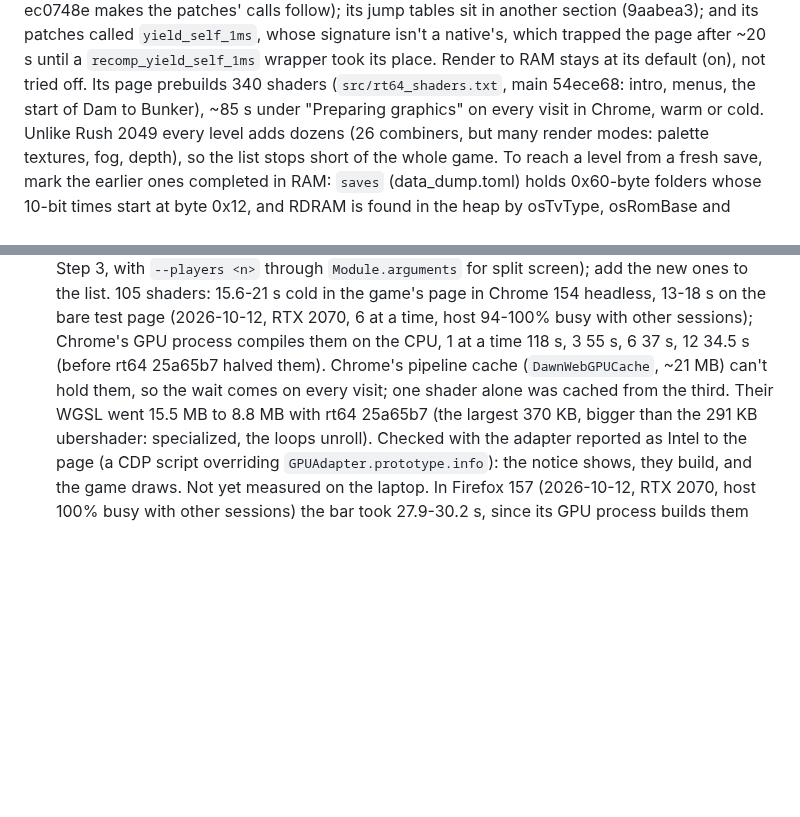
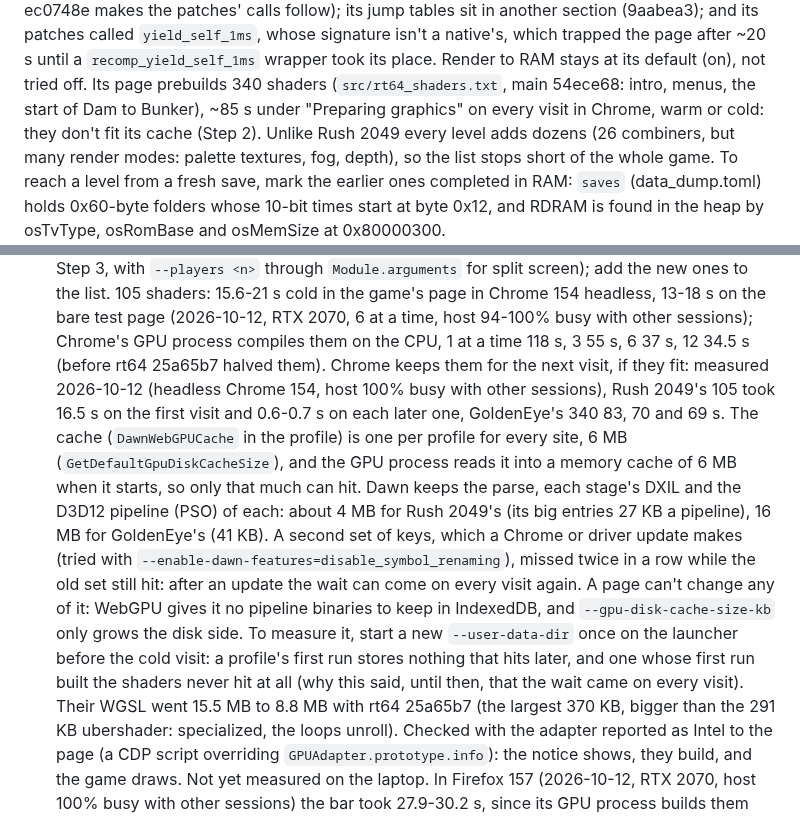
Before and after one commit to amazingalek/rush-2049-recomp, a Markdown page: CLAUDE.md, 2 parts joined by grey strips. Drawn GitHub-style; blank space fills up the shorter version.

Commit message:
README, CLAUDE.md: Chrome keeps the prebuilt shaders for later visits when they fit its 6 MB cache
Measured 2026-10-12 in headless Chrome 154 (RTX 2070, host 100% busy with other sessions): Rush 2049's 105 took 16.5 s
on the first visit and 0.6-0.7 s on each later one; GoldenEye's 340 (about 16 MB of cache entries) 83, 70 and 69 s.
The earlier 'every visit' came from fresh profiles whose first run built the shaders, which never hit. A second set
of keys, as a browser or driver update makes, missed while the old set still hit, so the README says an update can
make every visit slow again. N64Recomp-browser's README says the same (3a1487c, docs only, no pin moves).

Co-Authored-By: Claude Opus 5.5 <noreply@anthropic.com>

```diff
--- a/CLAUDE.md
+++ b/CLAUDE.md
@@ -398,7 +398,7 @@ both configs (N64Recomp-web ec0748e makes the patches' calls follow); its jump t
 (9aabea3); and its patches called `yield_self_1ms`, whose signature isn't a native's, which trapped the page after ~20
 s until a `recomp_yield_self_1ms` wrapper took its place. Render to RAM stays at its default (on), not tried off.
 Its page prebuilds 340 shaders (`src/rt64_shaders.txt`, main 54ece68: intro, menus, the start of Dam to Bunker), ~85 s
-under "Preparing graphics" on every visit in Chrome, warm or cold. Unlike Rush 2049 every level adds dozens (26
+under "Preparing graphics" on every visit in Chrome, warm or cold: they don't fit its cache (Step 2). Unlike Rush 2049 every level adds dozens (26
 combiners, but many render modes: palette textures, fog, depth), so the list stops short of the whole game. To reach a
 level from a fresh save, mark the earlier ones completed in RAM: `saves` (data_dump.toml) holds 0x60-byte folders whose
 10-bit times start at byte 0x12, and RDRAM is found in the heap by osTvType, osRomBase and osMemSize at 0x80000300.
@@ -555,8 +555,18 @@ What to know before changing it:
   `Module.arguments` for split screen); add the new ones to the list. 105 shaders: 15.6-21 s cold in the game's page in Chrome 154 headless,
   13-18 s on the bare test page (2026-10-12, RTX 2070, 6 at a time, host 94-100% busy with other sessions); Chrome's
   GPU process compiles them on the CPU, 1 at a time 118 s, 3 55 s, 6 37 s, 12 34.5 s (before rt64 25a65b7 halved
-  them). Chrome's pipeline cache (`DawnWebGPUCache`, ~21 MB) can't hold them, so the wait comes on every visit; one
-  shader alone was cached from the third. Their WGSL went 15.5 MB to 8.8 MB with rt64 25a65b7 (the largest 370 KB,
+  them). Chrome keeps them for the next visit, if they fit: measured 2026-10-12 (headless Chrome 154, host 100% busy
+  with other sessions), Rush 2049's 105 took 16.5 s on the first visit and 0.6-0.7 s on each later one, GoldenEye's 340
+  83, 70 and 69 s. The cache (`DawnWebGPUCache` in the profile) is one per profile for every site, 6 MB
+  (`GetDefaultGpuDiskCacheSize`), and the GPU process reads it into a memory cache of 6 MB when it starts, so only
+  that much can hit. Dawn keeps the parse, each stage's DXIL and the D3D12 pipeline (PSO) of each: about 4 MB for
+  Rush 2049's (its big entries 27 KB a pipeline), 16 MB for GoldenEye's (41 KB). A second set of keys, which a Chrome
+  or driver update makes (tried with `--enable-dawn-features=disable_symbol_renaming`), missed twice in a row while the
+  old set still hit: after an update the wait can come on every visit again. A page can't change any of it: WebGPU
+  gives it no pipeline binaries to keep in IndexedDB, and `--gpu-disk-cache-size-kb` only grows the disk side. To
+  measure it, start a new `--user-data-dir` once on the launcher before the cold visit: a profile's first run stores
+  nothing that hits later, and one whose first run built the shaders never hit at all (why this said, until then,
+  that the wait came on every visit). Their WGSL went 15.5 MB to 8.8 MB with rt64 25a65b7 (the largest 370 KB,
   bigger than the 291 KB ubershader: specialized, the loops unroll). Checked with the adapter reported as Intel to the
   page (a CDP script overriding `GPUAdapter.prototype.info`): the notice shows, they build, and the game draws. Not
   yet measured on the laptop. In Firefox 157 (2026-10-12, RTX 2070, host 100% busy with other sessions) the bar took
```
Also changed, not shown: README.md (+5 -3 lines).
